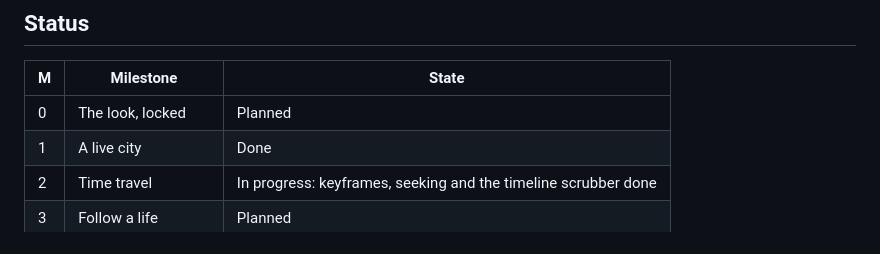
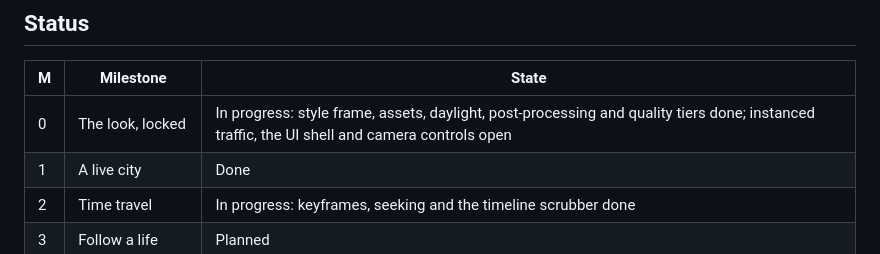
Before and after one commit to GetFelix/felix-metro, a Markdown page: README.md, the part around the change. GitHub-like rendering.

Commit message:
docs(readme): M0 is in progress, not planned (#88)

```diff
--- a/README.md
+++ b/README.md
@@ -54,7 +54,7 @@ there. [docs/design.md](docs/design.md) has the details.
 
 | M | Milestone | State |
 |---|---|---|
-| 0 | The look, locked | Planned |
+| 0 | The look, locked | In progress: style frame, assets, daylight, post-processing and quality tiers done; instanced traffic, the UI shell and camera controls open |
 | 1 | A live city | Done |
 | 2 | Time travel | In progress: keyframes, seeking and the timeline scrubber done |
 | 3 | Follow a life | Planned |
```
